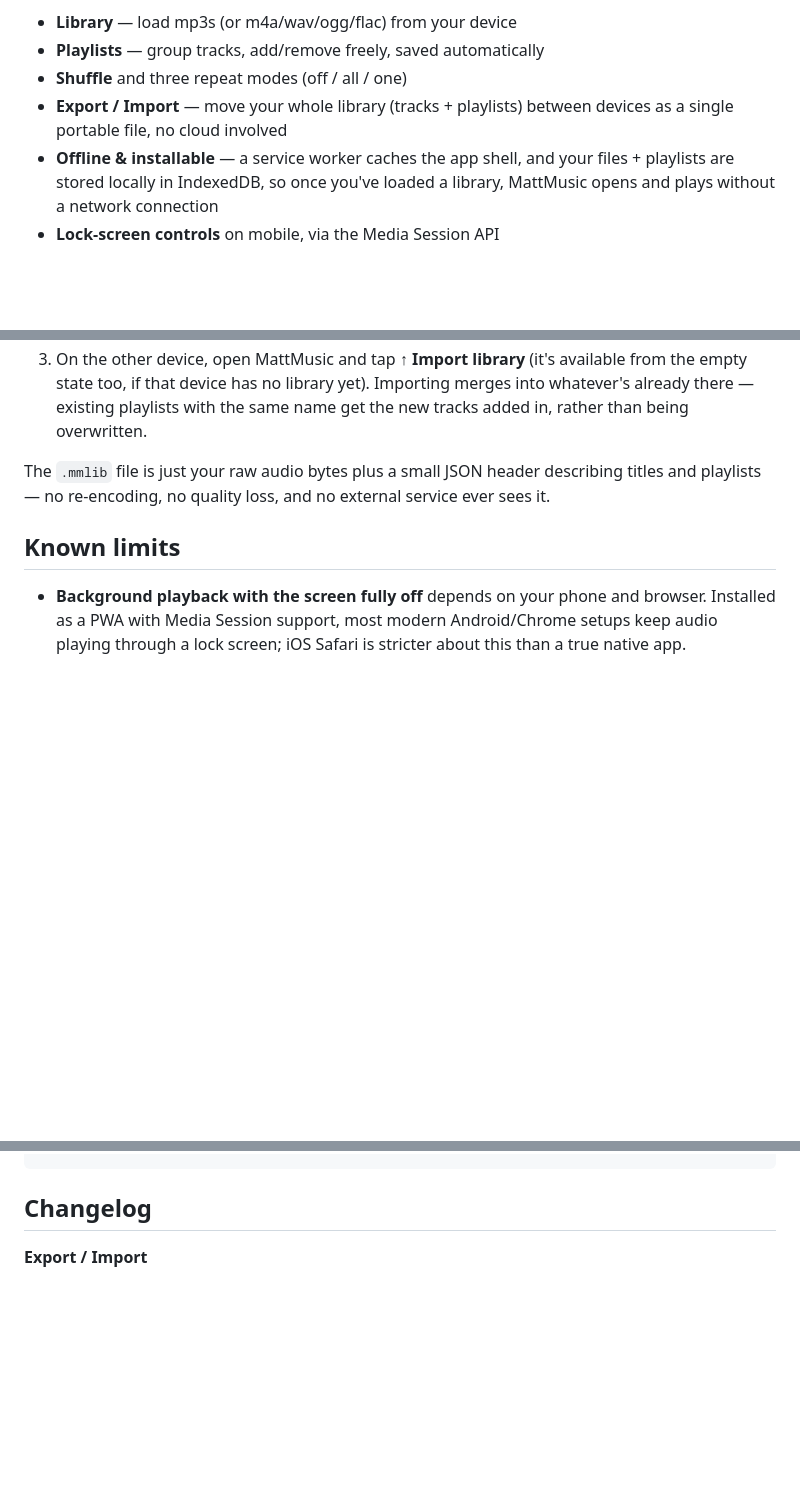
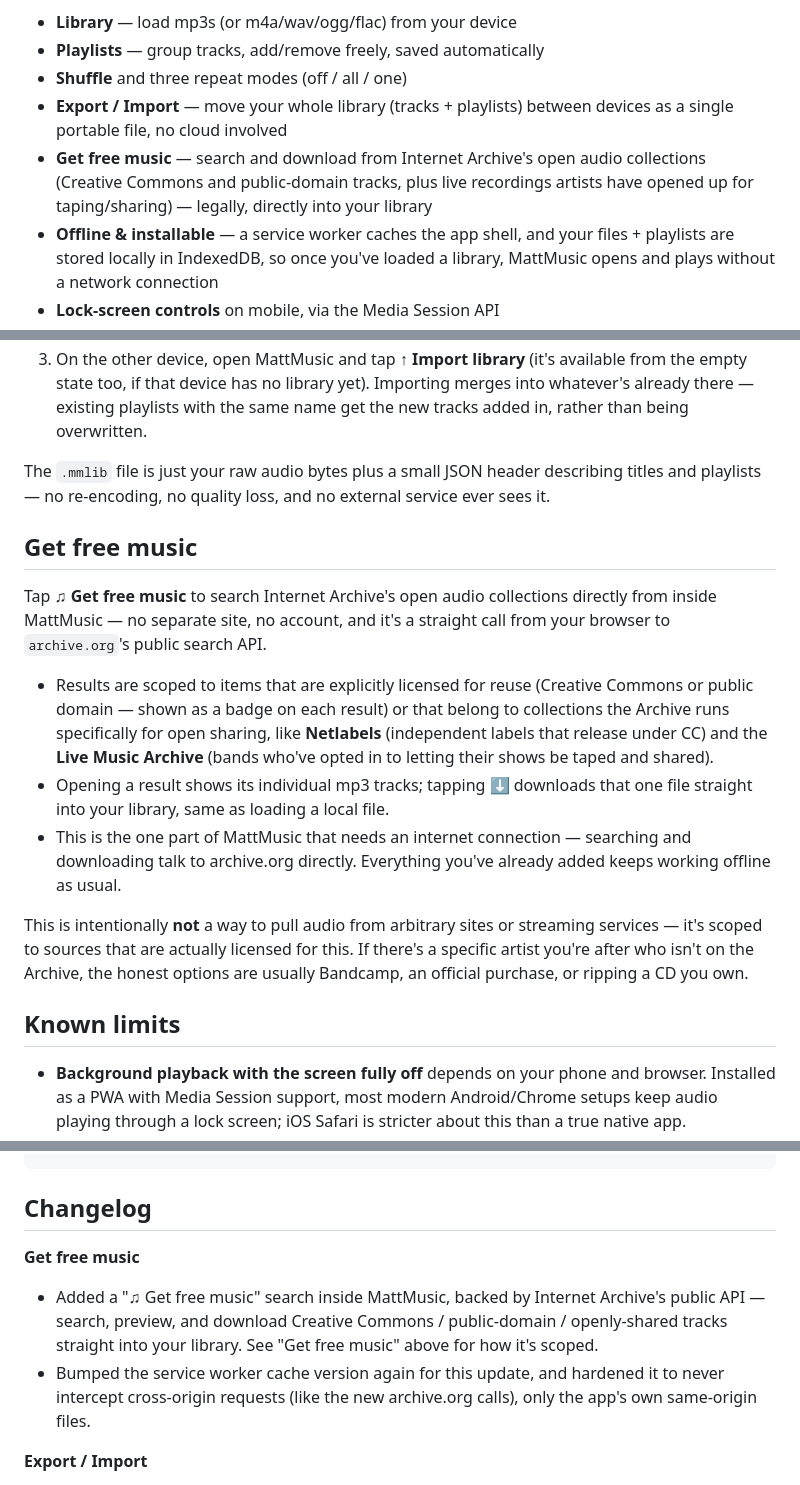
Before and after one commit to Mattrick08/MattMusic, a Markdown page: README.md, 3 parts joined by grey strips. Drawn GitHub-style; blank space fills up the shorter version.

```diff
--- a/README.md
+++ b/README.md
@@ -8,6 +8,10 @@ no server, no upload — your files never leave your browser.
 - **Shuffle** and three repeat modes (off / all / one)
 - **Export / Import** — move your whole library (tracks + playlists)
   between devices as a single portable file, no cloud involved
+- **Get free music** — search and download from Internet Archive's open
+  audio collections (Creative Commons and public-domain tracks, plus
+  live recordings artists have opened up for taping/sharing) — legally,
+  directly into your library
 - **Offline & installable** — a service worker caches the app shell, and
   your files + playlists are stored locally in IndexedDB, so once you've
   loaded a library, MattMusic opens and plays without a network connection
@@ -68,6 +72,32 @@ The `.mmlib` file is just your raw audio bytes plus a small JSON
 header describing titles and playlists — no re-encoding, no quality
 loss, and no external service ever sees it.
 
+## Get free music
+
+Tap **♫ Get free music** to search Internet Archive's open audio
+collections directly from inside MattMusic — no separate site, no
+account, and it's a straight call from your browser to
+`archive.org`'s public search API.
+
+- Results are scoped to items that are explicitly licensed for reuse
+  (Creative Commons or public domain — shown as a badge on each result)
+  or that belong to collections the Archive runs specifically for open
+  sharing, like **Netlabels** (independent labels that release under
+  CC) and the **Live Music Archive** (bands who've opted in to letting
+  their shows be taped and shared).
+- Opening a result shows its individual mp3 tracks; tapping ⬇ downloads
+  that one file straight into your library, same as loading a local
+  file.
+- This is the one part of MattMusic that needs an internet connection
+  — searching and downloading talk to archive.org directly. Everything
+  you've already added keeps working offline as usual.
+
+This is intentionally **not** a way to pull audio from arbitrary sites
+or streaming services — it's scoped to sources that are actually
+licensed for this. If there's a specific artist you're after who isn't
+on the Archive, the honest options are usually Bandcamp, an official
+purchase, or ripping a CD you own.
+
 ## Known limits
 
 - **Background playback with the screen fully off** depends on your
@@ -95,6 +125,15 @@ mattmusic/
 
 ## Changelog
 
+**Get free music**
+- Added a "♫ Get free music" search inside MattMusic, backed by
+  Internet Archive's public API — search, preview, and download
+  Creative Commons / public-domain / openly-shared tracks straight into
+  your library. See "Get free music" above for how it's scoped.
+- Bumped the service worker cache version again for this update, and
+  hardened it to never intercept cross-origin requests (like the new
+  archive.org calls), only the app's own same-origin files.
+
 **Export / Import**
 - Added a portable `.mmlib` library format so you can move your whole
   collection (tracks + playlists) between devices without a cloud
```
